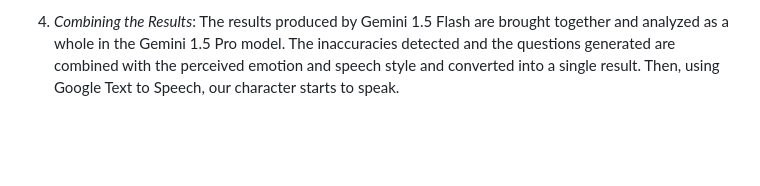
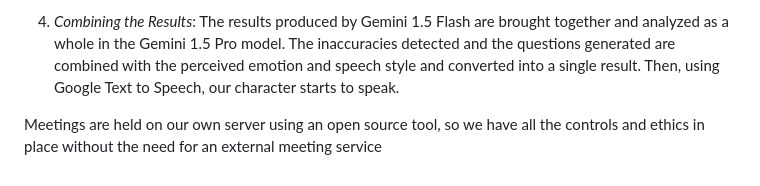
Before and after one commit to omerfarukoz/edumeet, a Markdown page: README.md, the part around the change printed below. GitHub-like rendering; blank space fills up the shorter version.

```diff
--- a/README.md
+++ b/README.md
@@ -53,3 +53,5 @@ EduMeet pays attention to the accuracy of the information conveyed within the fr
 3. *Shared Image Detection*: The screen data obtained is parsed and detected using Google Video Intelligence and Google Vision with Text Detection, Label Detection and Speech Transcription features. The data obtained is analyzed using Gemini according to its accuracy and compatibility with each other, and the reasons for the detected misinformation and incompatibilities are stated, and questions are also generated.
 
 4. *Combining the Results*: The results produced by Gemini 1.5 Flash are brought together and analyzed as a whole in the Gemini 1.5 Pro model. The inaccuracies detected and the questions generated are combined with the perceived emotion and speech style and converted into a single result. Then, using Google Text to Speech, our character starts to speak.
+
+Meetings are held on our own server using an open source tool, so we have all the controls and ethics in place without the need for an external meeting service
```
Also changed, not shown: other parts of README.md (+1 -1 lines).
